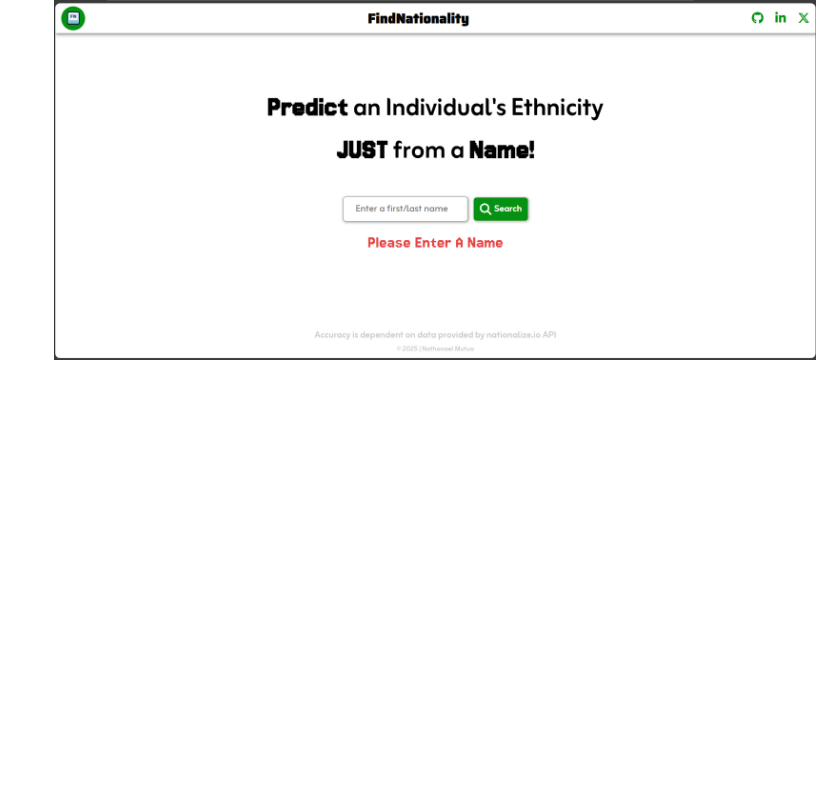
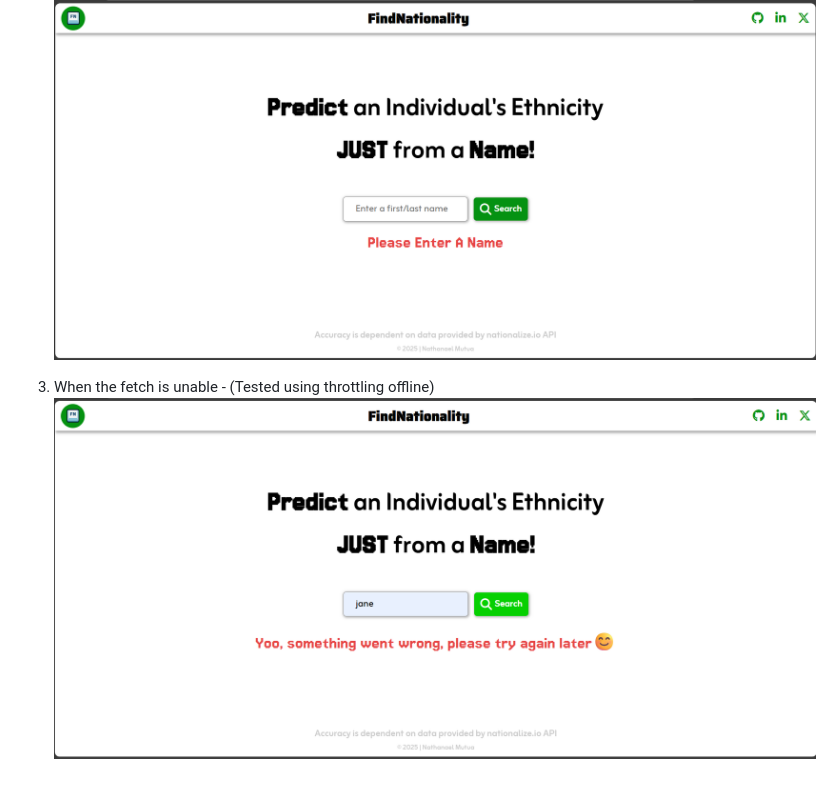
Before and after one commit to NathanaelMutua/nationality-generator, a Markdown page: README.md, the part around the change. Rendered like a GitHub page; pictures changed too: public/find-nationality-error.png (added); blank space fills up the shorter version.

Commit message:
update README.md
- add image to public folder
- add list item(error message) to README.md

```diff
--- a/README.md
+++ b/README.md
@@ -60,3 +60,6 @@ This project requires the following dependencies:
 
 2. When you search for an empty string:
    ![Searched Empty String](./public/find-nationality-empty-search.png)
+
+3. When the fetch is unable - (Tested using throttling offline)
+   ![Unable to fetch](./public/find-nationality-error.png)
```
